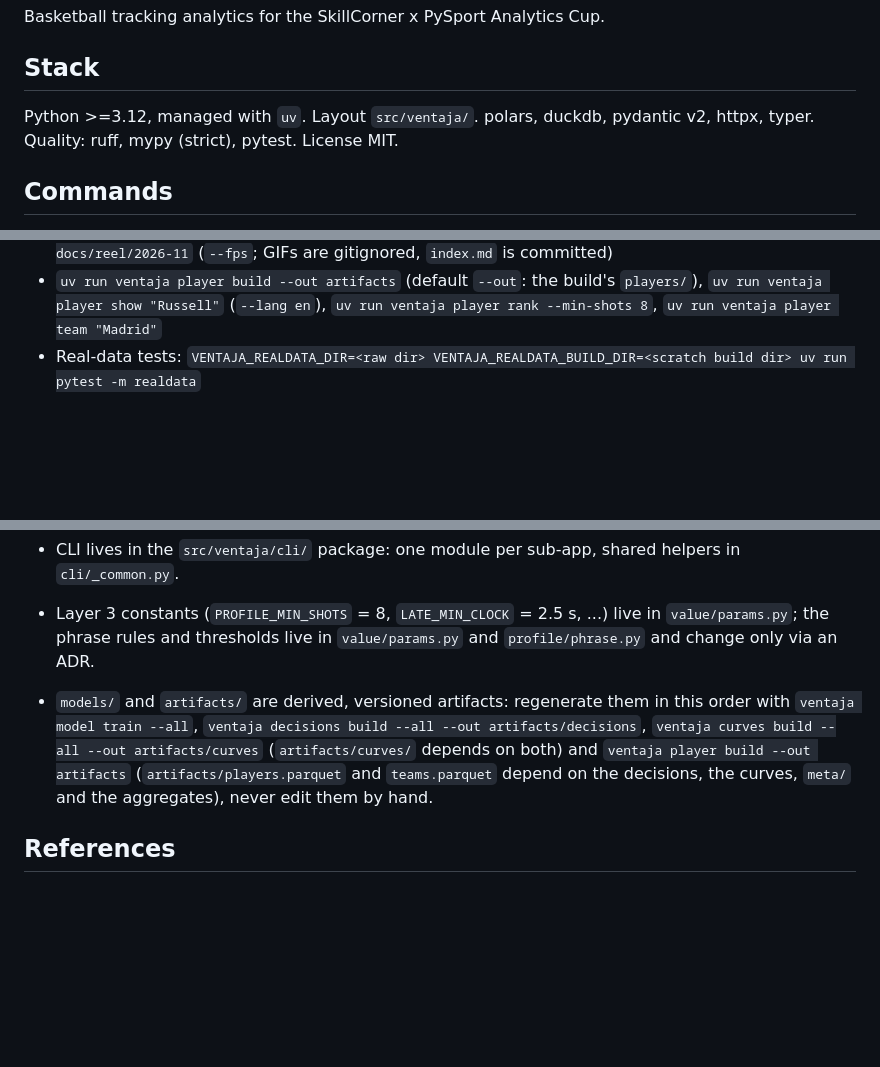
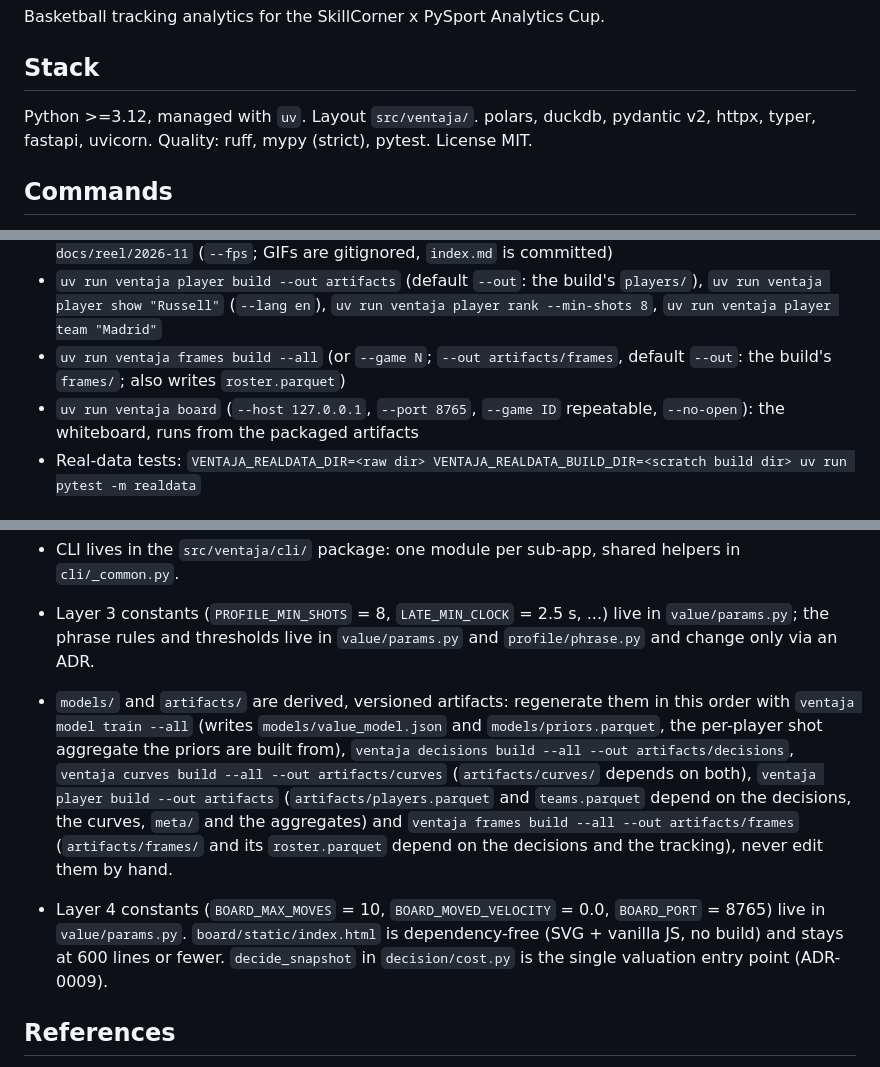
Before and after one commit to oscarsr96/ventaja, a Markdown page: CLAUDE.md, 3 parts joined by grey strips. Drawn GitHub-style; blank space fills up the shorter version.

```diff
--- a/CLAUDE.md
+++ b/CLAUDE.md
@@ -4,7 +4,7 @@ Basketball tracking analytics for the SkillCorner x PySport Analytics Cup.
 
 ## Stack
 
-Python >=3.12, managed with `uv`. Layout `src/ventaja/`. polars, duckdb, pydantic v2, httpx, typer. Quality: ruff, mypy (strict), pytest. License MIT.
+Python >=3.12, managed with `uv`. Layout `src/ventaja/`. polars, duckdb, pydantic v2, httpx, typer, fastapi, uvicorn. Quality: ruff, mypy (strict), pytest. License MIT.
 
 ## Commands
 
@@ -23,6 +23,8 @@ Python >=3.12, managed with `uv`. Layout `src/ventaja/`. polars, duckdb, pydanti
 - `uv run ventaja review sample --all --n 20 --seed 7 --out docs/review/2026-11-sample`
 - `uv run ventaja reel rankings --all --n 10`, `uv run ventaja reel build --all --n 10 --out docs/reel/2026-11` (`--fps`; GIFs are gitignored, `index.md` is committed)
 - `uv run ventaja player build --out artifacts` (default `--out`: the build's `players/`), `uv run ventaja player show "Russell"` (`--lang en`), `uv run ventaja player rank --min-shots 8`, `uv run ventaja player team "Madrid"`
+- `uv run ventaja frames build --all` (or `--game N`; `--out artifacts/frames`, default `--out`: the build's `frames/`; also writes `roster.parquet`)
+- `uv run ventaja board` (`--host 127.0.0.1`, `--port 8765`, `--game ID` repeatable, `--no-open`): the whiteboard, runs from the packaged artifacts
 - Real-data tests: `VENTAJA_REALDATA_DIR=<raw dir> VENTAJA_REALDATA_BUILD_DIR=<scratch build dir> uv run pytest -m realdata`
 
 ## Conventions
@@ -36,7 +38,8 @@ Python >=3.12, managed with `uv`. Layout `src/ventaja/`. polars, duckdb, pydanti
 - A raw shot clock of 0.0 is the clock switched off: `Aligner` reads it as `None` (unknown), unless a countdown reached it within the previous `SHOT_CLOCK_EXPIRY_LOOKBACK` = 25 frames, in which case it has expired and stays 0.0 (ADR-0007).
 - CLI lives in the `src/ventaja/cli/` package: one module per sub-app, shared helpers in `cli/_common.py`.
 - Layer 3 constants (`PROFILE_MIN_SHOTS` = 8, `LATE_MIN_CLOCK` = 2.5 s, ...) live in `value/params.py`; the phrase rules and thresholds live in `value/params.py` and `profile/phrase.py` and change only via an ADR.
-- `models/` and `artifacts/` are derived, versioned artifacts: regenerate them in this order with `ventaja model train --all`, `ventaja decisions build --all --out artifacts/decisions`, `ventaja curves build --all --out artifacts/curves` (`artifacts/curves/` depends on both) and `ventaja player build --out artifacts` (`artifacts/players.parquet` and `teams.parquet` depend on the decisions, the curves, `meta/` and the aggregates), never edit them by hand.
+- `models/` and `artifacts/` are derived, versioned artifacts: regenerate them in this order with `ventaja model train --all` (writes `models/value_model.json` and `models/priors.parquet`, the per-player shot aggregate the priors are built from), `ventaja decisions build --all --out artifacts/decisions`, `ventaja curves build --all --out artifacts/curves` (`artifacts/curves/` depends on both), `ventaja player build --out artifacts` (`artifacts/players.parquet` and `teams.parquet` depend on the decisions, the curves, `meta/` and the aggregates) and `ventaja frames build --all --out artifacts/frames` (`artifacts/frames/` and its `roster.parquet` depend on the decisions and the tracking), never edit them by hand.
+- Layer 4 constants (`BOARD_MAX_MOVES` = 10, `BOARD_MOVED_VELOCITY` = 0.0, `BOARD_PORT` = 8765) live in `value/params.py`. `board/static/index.html` is dependency-free (SVG + vanilla JS, no build) and stays at 600 lines or fewer. `decide_snapshot` in `decision/cost.py` is the single valuation entry point (ADR-0009).
 
 ## References
 
```
Also changed, not shown: README.md (+19 -7 lines), docs/decisions/0009-pizarra.md (added, +50 -0 lines), docs/figures/board-shot-114243-3-108.jpg (added), 1 other file.
